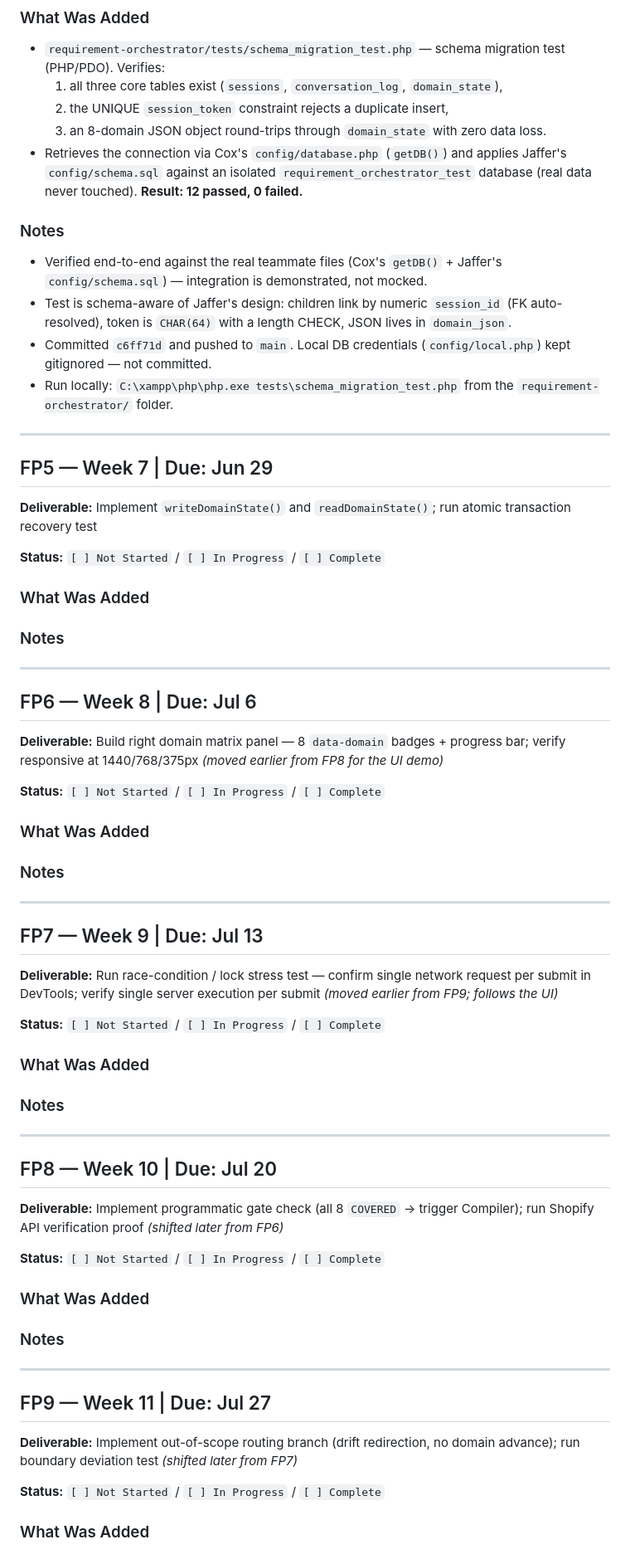
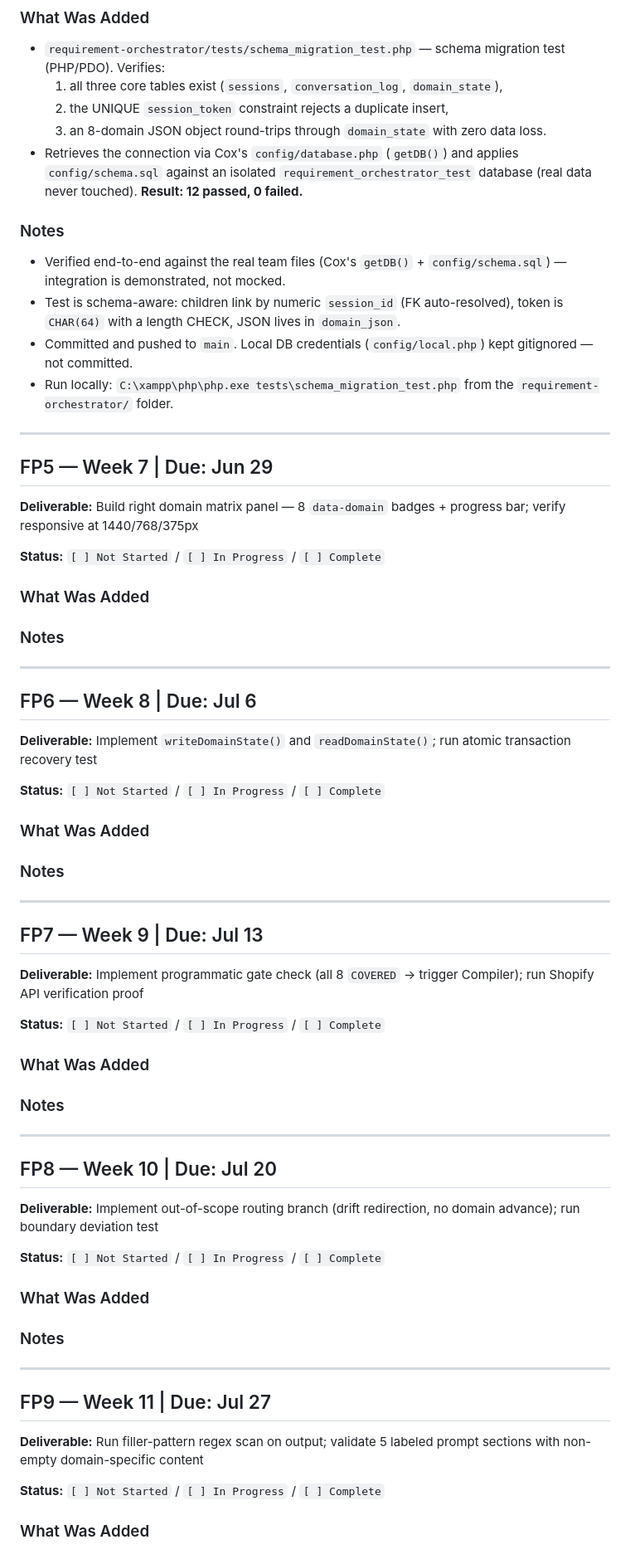
Before and after one commit to sjasthi/ai-software-builder, a Markdown page: Port Weekly Progress.md, the part around one of its changes. Shown at 83% size. Drawn GitHub-style.

Commit message:
Port Weekly Progress: align schedule to current team plan (NEW2Plan)
Co-Authored-By: Claude Opus 4.8 <noreply@anthropic.com>

```diff
--- a/Port Weekly Progress.md
+++ b/Port Weekly Progress.md
@@ -16,17 +16,30 @@
   1. all three core tables exist (`sessions`, `conversation_log`, `domain_state`),
   2. the UNIQUE `session_token` constraint rejects a duplicate insert,
   3. an 8-domain JSON object round-trips through `domain_state` with zero data loss.
-- Retrieves the connection via Cox's `config/database.php` (`getDB()`) and applies Jaffer's `config/schema.sql` against an isolated `requirement_orchestrator_test` database (real data never touched). **Result: 12 passed, 0 failed.**
+- Retrieves the connection via Cox's `config/database.php` (`getDB()`) and applies `config/schema.sql` against an isolated `requirement_orchestrator_test` database (real data never touched). **Result: 12 passed, 0 failed.**
 
 ### Notes
-- Verified end-to-end against the real teammate files (Cox's `getDB()` + Jaffer's `config/schema.sql`) — integration is demonstrated, not mocked.
-- Test is schema-aware of Jaffer's design: children link by numeric `session_id` (FK auto-resolved), token is `CHAR(64)` with a length CHECK, JSON lives in `domain_json`.
-- Committed `c6ff71d` and pushed to `main`. Local DB credentials (`config/local.php`) kept gitignored — not committed.
+- Verified end-to-end against the real team files (Cox's `getDB()` + `config/schema.sql`) — integration is demonstrated, not mocked.
+- Test is schema-aware: children link by numeric `session_id` (FK auto-resolved), token is `CHAR(64)` with a length CHECK, JSON lives in `domain_json`.
+- Committed and pushed to `main`. Local DB credentials (`config/local.php`) kept gitignored — not committed.
 - Run locally: `C:\xampp\php\php.exe tests\schema_migration_test.php` from the `requirement-orchestrator/` folder.
 
 ---
 
 ## FP5 — Week 7 | Due: Jun 29
+**Deliverable:** Build right domain matrix panel — 8 `data-domain` badges + progress bar; verify responsive at 1440/768/375px
+
+**Status:** `[ ] Not Started` / `[ ] In Progress` / `[ ] Complete`
+
+### What Was Added
+<!-- List files created/modified and what each does -->
+
+### Notes
+<!-- Blockers, decisions, deviations -->
+
+---
+
+## FP6 — Week 8 | Due: Jul 6
 **Deliverable:** Implement `writeDomainState()` and `readDomainState()`; run atomic transaction recovery test
 
 **Status:** `[ ] Not Started` / `[ ] In Progress` / `[ ] Complete`
@@ -39,21 +52,8 @@
 
 ---
 
-## FP6 — Week 8 | Due: Jul 6
-**Deliverable:** Build right domain matrix panel — 8 `data-domain` badges + progress bar; verify responsive at 1440/768/375px  _(moved earlier from FP8 for the UI demo)_
-
-**Status:** `[ ] Not Started` / `[ ] In Progress` / `[ ] Complete`
-
-### What Was Added
-<!-- List files created/modified and what each does -->
-
-### Notes
-<!-- Blockers, decisions, deviations -->
-
----
-
 ## FP7 — Week 9 | Due: Jul 13
-**Deliverable:** Run race-condition / lock stress test — confirm single network request per submit in DevTools; verify single server execution per submit  _(moved earlier from FP9; follows the UI)_
+**Deliverable:** Implement programmatic gate check (all 8 `COVERED` → trigger Compiler); run Shopify API verification proof
 
 **Status:** `[ ] Not Started` / `[ ] In Progress` / `[ ] Complete`
 
@@ -66,7 +66,7 @@
 ---
 
 ## FP8 — Week 10 | Due: Jul 20
-**Deliverable:** Implement programmatic gate check (all 8 `COVERED` → trigger Compiler); run Shopify API verification proof  _(shifted later from FP6)_
+**Deliverable:** Implement out-of-scope routing branch (drift redirection, no domain advance); run boundary deviation test
 
 **Status:** `[ ] Not Started` / `[ ] In Progress` / `[ ] Complete`
 
@@ -79,7 +79,7 @@
 ---
 
 ## FP9 — Week 11 | Due: Jul 27
-**Deliverable:** Implement out-of-scope routing branch (drift redirection, no domain advance); run boundary deviation test  _(shifted later from FP7)_
+**Deliverable:** Run filler-pattern regex scan on output; validate 5 labeled prompt sections with non-empty domain-specific content
 
 **Status:** `[ ] Not Started` / `[ ] In Progress` / `[ ] Complete`
 
```
Also changed, not shown: other parts of Port Weekly Progress.md (+4 -4 lines).
